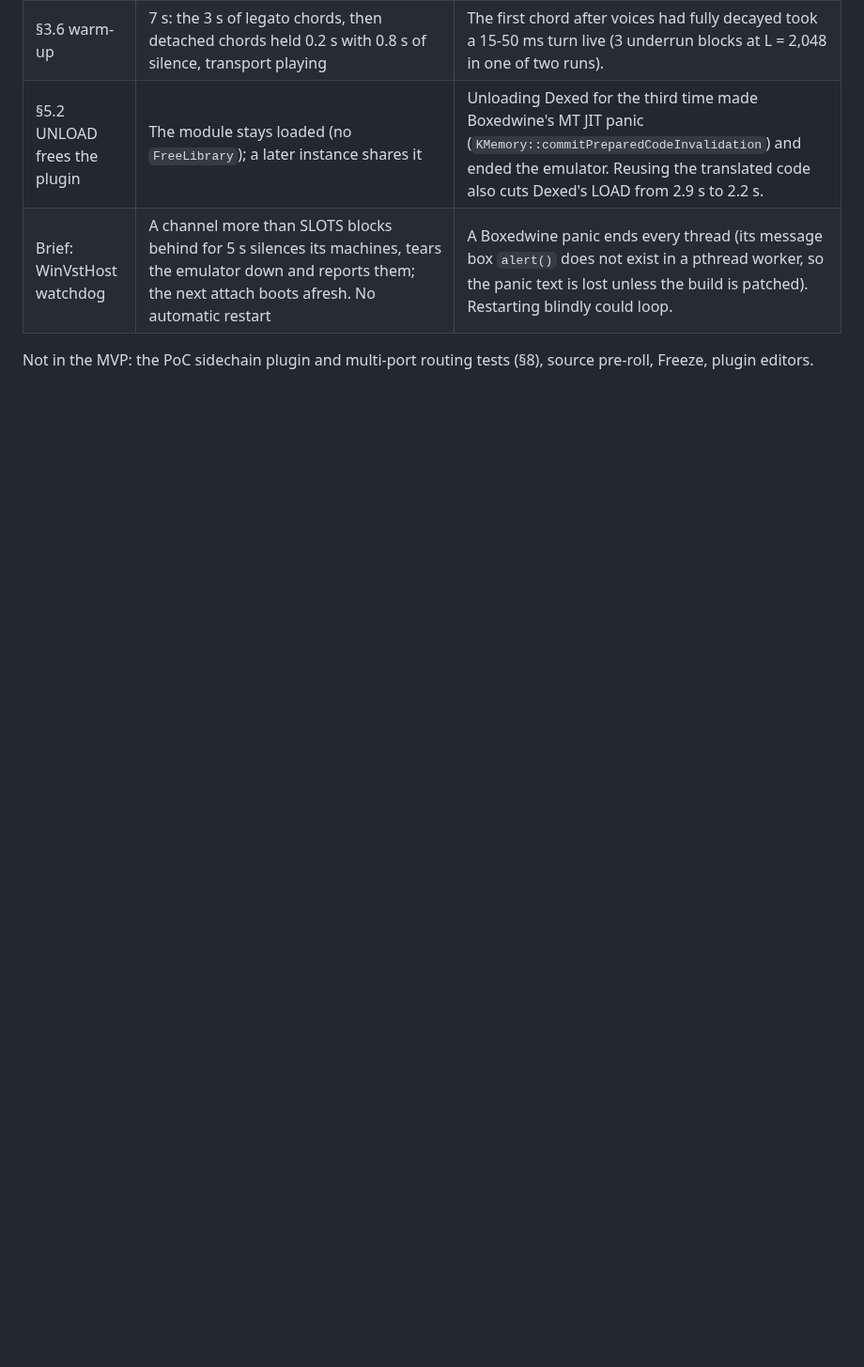
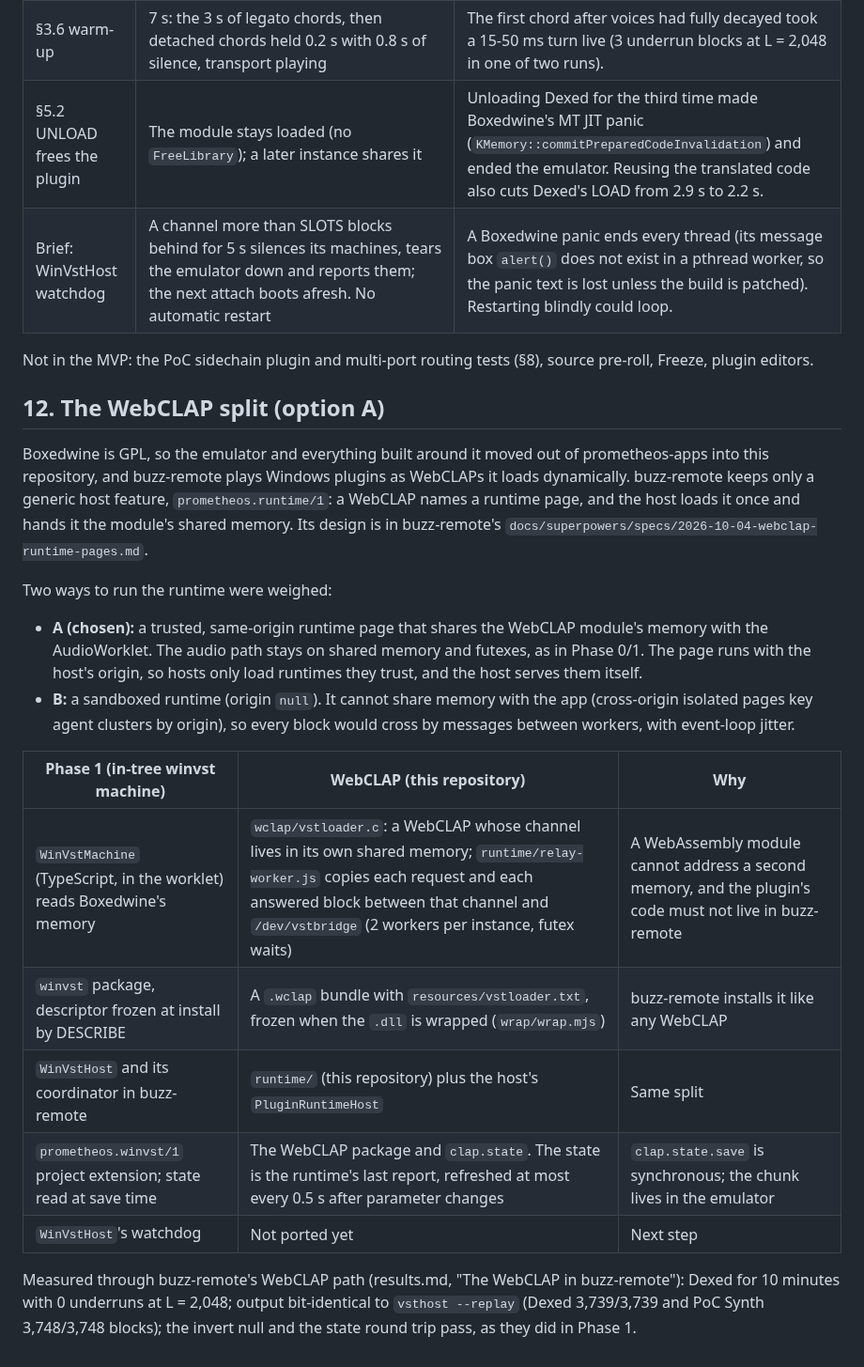
Before and after one commit to dahlgrenmartin/prometheos-webclap-vstloader, a Markdown page: docs/design/2026-10-04-realtime-windows-plugins-design.md, the part around the change. Shown at 94% size. GitHub-like rendering; blank space fills up the shorter version.

```diff
--- a/docs/design/2026-10-04-realtime-windows-plugins-design.md
+++ b/docs/design/2026-10-04-realtime-windows-plugins-design.md
@@ -394,3 +394,36 @@ PoC Synth; the dry + PoC Invert null; the `.bzw` round trip of Dexed's chunk.
 
 Not in the MVP: the PoC sidechain plugin and multi-port routing tests (§8),
 source pre-roll, Freeze, plugin editors.
+
+## 12. The WebCLAP split (option A)
+
+Boxedwine is GPL, so the emulator and everything built around it moved out of
+prometheos-apps into this repository, and buzz-remote plays Windows plugins as
+WebCLAPs it loads dynamically. buzz-remote keeps only a generic host feature,
+`prometheos.runtime/1`: a WebCLAP names a runtime page, and the host loads it
+once and hands it the module's shared memory. Its design is in buzz-remote's
+`docs/superpowers/specs/2026-10-04-webclap-runtime-pages.md`.
+
+Two ways to run the runtime were weighed:
+
+- **A (chosen):** a trusted, same-origin runtime page that shares the WebCLAP
+  module's memory with the AudioWorklet. The audio path stays on shared memory
+  and futexes, as in Phase 0/1. The page runs with the host's origin, so hosts
+  only load runtimes they trust, and the host serves them itself.
+- **B:** a sandboxed runtime (origin `null`). It cannot share memory with the
+  app (cross-origin isolated pages key agent clusters by origin), so every
+  block would cross by messages between workers, with event-loop jitter.
+
+| Phase 1 (in-tree winvst machine) | WebCLAP (this repository) | Why |
+|---|---|---|
+| `WinVstMachine` (TypeScript, in the worklet) reads Boxedwine's memory | `wclap/vstloader.c`: a WebCLAP whose channel lives in its own shared memory; `runtime/relay-worker.js` copies each request and each answered block between that channel and `/dev/vstbridge` (2 workers per instance, futex waits) | A WebAssembly module cannot address a second memory, and the plugin's code must not live in buzz-remote |
+| `winvst` package, descriptor frozen at install by DESCRIBE | A `.wclap` bundle with `resources/vstloader.txt`, frozen when the `.dll` is wrapped (`wrap/wrap.mjs`) | buzz-remote installs it like any WebCLAP |
+| `WinVstHost` and its coordinator in buzz-remote | `runtime/` (this repository) plus the host's `PluginRuntimeHost` | Same split |
+| `prometheos.winvst/1` project extension; state read at save time | The WebCLAP package and `clap.state`. The state is the runtime's last report, refreshed at most every 0.5 s after parameter changes | `clap.state.save` is synchronous; the chunk lives in the emulator |
+| `WinVstHost`'s watchdog | Not ported yet | Next step |
+
+Measured through buzz-remote's WebCLAP path (results.md, "The WebCLAP in
+buzz-remote"): Dexed for 10 minutes with 0 underruns at L = 2,048; output
+bit-identical to `vsthost --replay` (Dexed 3,739/3,739 and PoC Synth
+3,748/3,748 blocks); the invert null and the state round trip pass, as they
+did in Phase 1.
```
Also changed, not shown: docs/results.md (+32 -0 lines), docs/webclap-buzz-dexed-600s.png (added), 4 other files.
